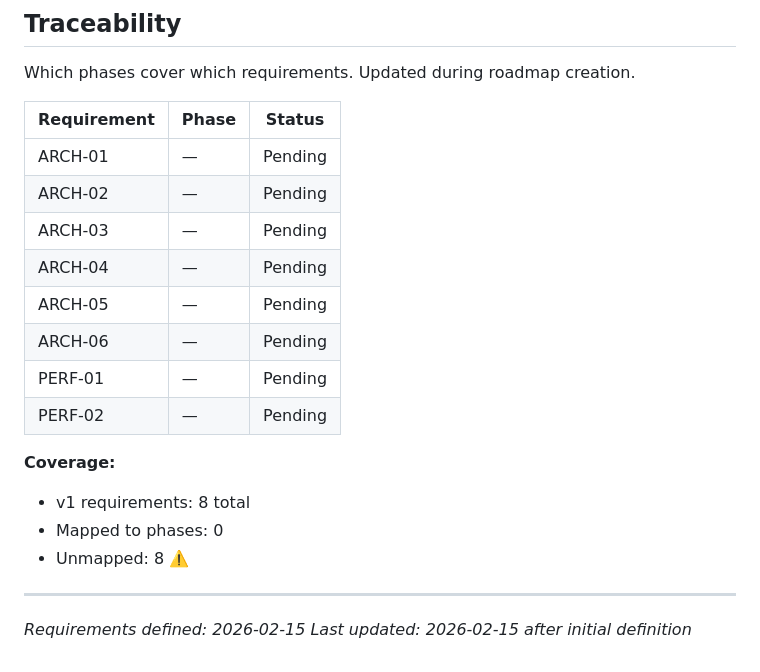
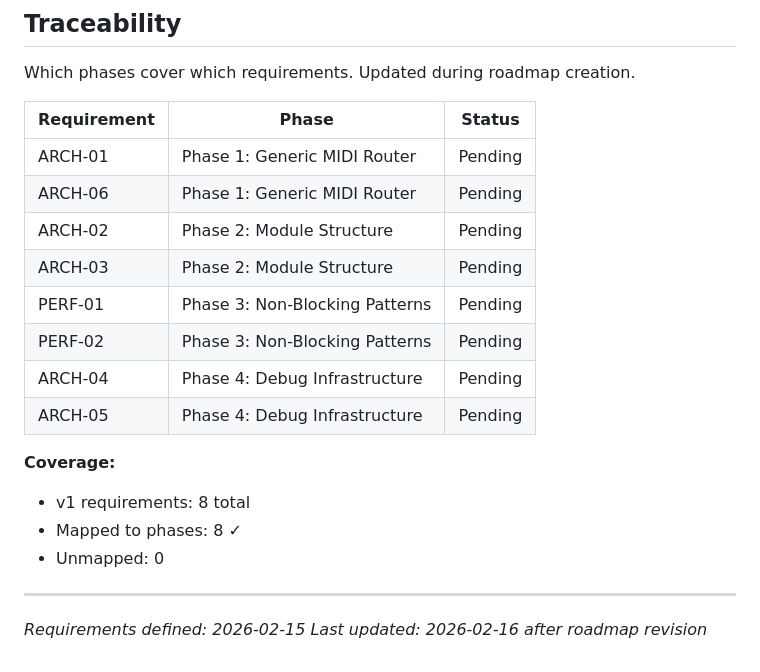
Before and after one commit to Hanz-Tech/MIDI-PicoLink-firmware, a Markdown page: .planning/REQUIREMENTS.md, the part around the change. GitHub-like rendering.

Commit message:
docs: create roadmap (4 phases)

```diff
--- a/.planning/REQUIREMENTS.md
+++ b/.planning/REQUIREMENTS.md
@@ -86,20 +86,20 @@ Which phases cover which requirements. Updated during roadmap creation.
 
 | Requirement | Phase | Status |
 |-------------|-------|--------|
-| ARCH-01 | — | Pending |
-| ARCH-02 | — | Pending |
-| ARCH-03 | — | Pending |
-| ARCH-04 | — | Pending |
-| ARCH-05 | — | Pending |
-| ARCH-06 | — | Pending |
-| PERF-01 | — | Pending |
-| PERF-02 | — | Pending |
+| ARCH-01 | Phase 1: Generic MIDI Router | Pending |
+| ARCH-06 | Phase 1: Generic MIDI Router | Pending |
+| ARCH-02 | Phase 2: Module Structure | Pending |
+| ARCH-03 | Phase 2: Module Structure | Pending |
+| PERF-01 | Phase 3: Non-Blocking Patterns | Pending |
+| PERF-02 | Phase 3: Non-Blocking Patterns | Pending |
+| ARCH-04 | Phase 4: Debug Infrastructure | Pending |
+| ARCH-05 | Phase 4: Debug Infrastructure | Pending |
 
 **Coverage:**
 - v1 requirements: 8 total
-- Mapped to phases: 0
-- Unmapped: 8 ⚠️
+- Mapped to phases: 8 ✓
+- Unmapped: 0
 
 ---
 *Requirements defined: 2026-02-15*
-*Last updated: 2026-02-15 after initial definition*
+*Last updated: 2026-02-16 after roadmap revision*
```
Also changed, not shown: .planning/ROADMAP.md (added, +90 -0 lines), .planning/STATE.md (added, +61 -0 lines).
